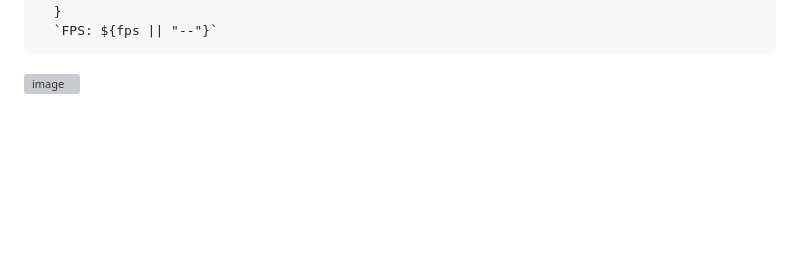
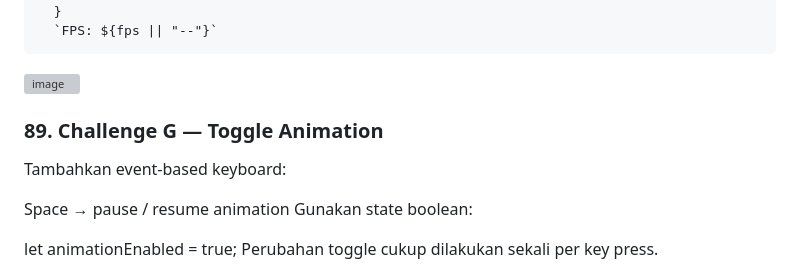
Before and after one commit to rmdhnaditya08/-GRAFKOM-Praktikum-Three.js, a Markdown page: README.md, the part around the change. Drawn GitHub-style; blank space fills up the shorter version; grey boxes are pictures that could not be loaded.

````diff
--- a/README.md
+++ b/README.md
@@ -351,3 +351,14 @@ Challenge ini digunakan untuk menghubungkan abstraction Three.js dengan pekerjaa
   `FPS: ${fps || "--"}`
 ```
 <img width="608" height="97" alt="image" src="https://github.com/user-attachments/assets/52163ad1-d397-4ac9-bb37-f383ba4cff52" />
+
+### 89. Challenge G — Toggle Animation
+Tambahkan event-based keyboard:
+
+Space
+→ pause / resume animation
+Gunakan state boolean:
+
+let animationEnabled =
+  true;
+Perubahan toggle cukup dilakukan sekali per key press.
````
